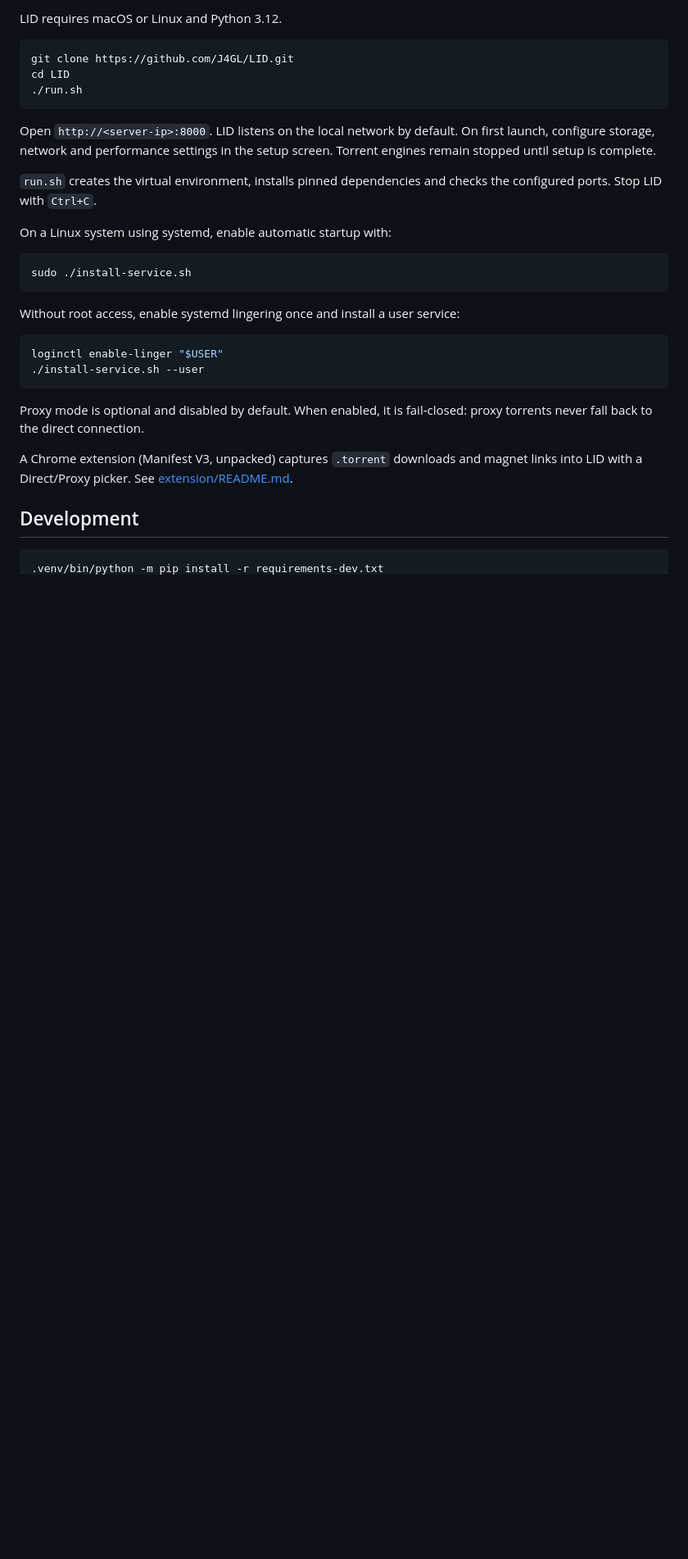
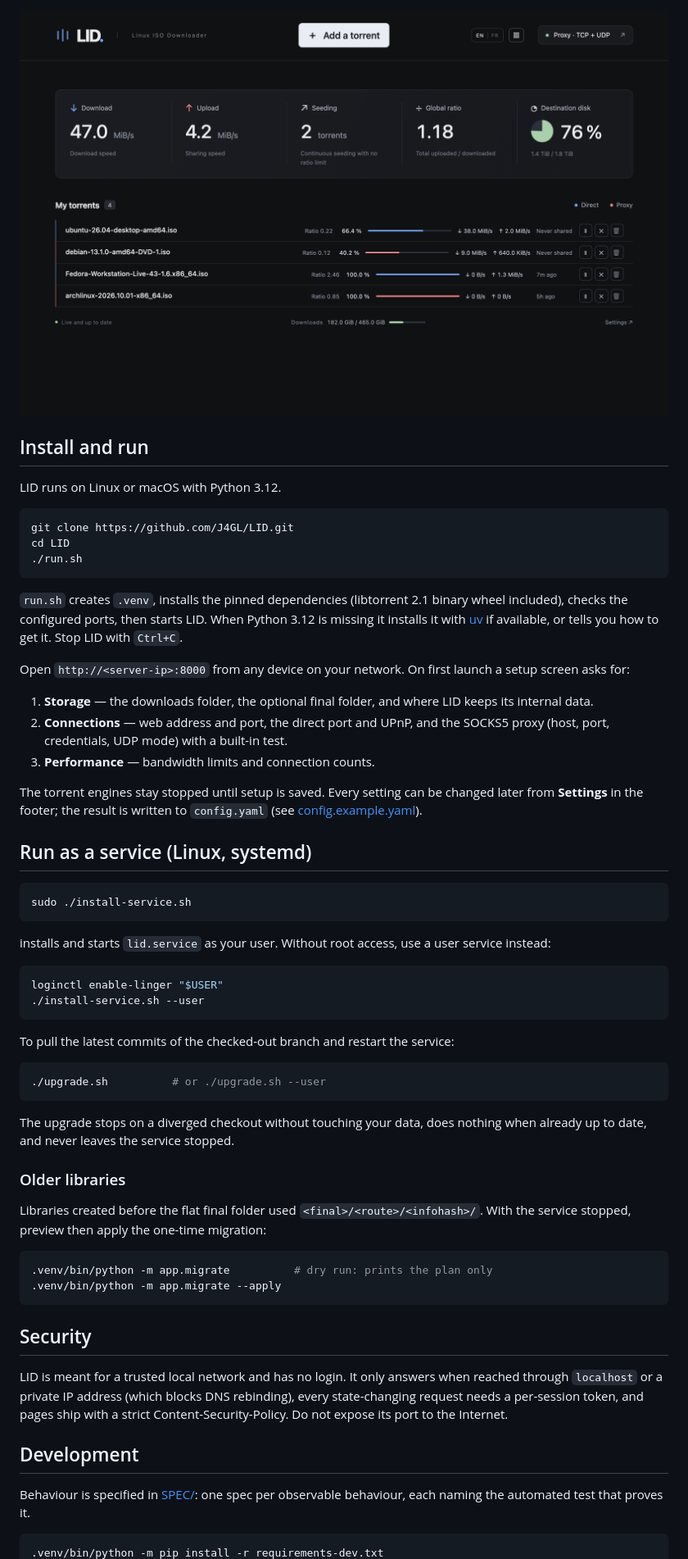
Before and after one commit to J4GL/LID, a Markdown page: README.md, the part around one of its changes. Shown at 82% size. GitHub-like rendering; pictures changed too: docs/screenshots/dashboard-compact.png (added); blank space fills up the shorter version.

````diff
--- a/README.md
+++ b/README.md
@@ -12,5 +34,9 @@ LID is a local FastAPI torrent client with a minimal vanilla HTML, CSS and JavaS
 
-LID requires macOS or Linux and Python 3.12.
+![Compact view: one line per torrent with ratio, progress, speeds and last activity](docs/screenshots/dashboard-compact.png)
+
+## Install and run
+
+LID runs on Linux or macOS with Python 3.12.
 
 ```sh
 git clone https://github.com/J4GL/LID.git
@@ -18,28 +44,70 @@ cd LID
 ./run.sh
 ```
 
-Open `http://<server-ip>:8000`. LID listens on the local network by default. On first launch, configure storage, network and performance settings in the setup screen. Torrent engines remain stopped until setup is complete.
+`run.sh` creates `.venv`, installs the pinned dependencies (libtorrent 2.1
+binary wheel included), checks the configured ports, then starts LID. When
+Python 3.12 is missing it installs it with [uv](https://docs.astral.sh/uv/)
+if available, or tells you how to get it. Stop LID with `Ctrl+C`.
 
-`run.sh` creates the virtual environment, installs pinned dependencies and checks the configured ports. Stop LID with `Ctrl+C`.
+Open `http://<server-ip>:8000` from any device on your network. On first
+launch a setup screen asks for:
 
-On a Linux system using systemd, enable automatic startup with:
+1. **Storage** — the downloads folder, the optional final folder, and where
+   LID keeps its internal data.
+2. **Connections** — web address and port, the direct port and UPnP, and the
+   SOCKS5 proxy (host, port, credentials, UDP mode) with a built-in test.
+3. **Performance** — bandwidth limits and connection counts.
+
+The torrent engines stay stopped until setup is saved. Every setting can be
+changed later from **Settings** in the footer; the result is written to
+`config.yaml` (see [config.example.yaml](config.example.yaml)).
+
+## Run as a service (Linux, systemd)
 
 ```sh
 sudo ./install-service.sh
 ```
 
-Without root access, enable systemd lingering once and install a user service:
+installs and starts `lid.service` as your user. Without root access, use a
+user service instead:
 
 ```sh
 loginctl enable-linger "$USER"
 ./install-service.sh --user
 ```
 
-Proxy mode is optional and disabled by default. When enabled, it is fail-closed: proxy torrents never fall back to the direct connection.
+To pull the latest commits of the checked-out branch and restart the service:
 
-A Chrome extension (Manifest V3, unpacked) captures `.torrent` downloads and magnet links into LID with a Direct/Proxy picker. See [extension/README.md](extension/README.md).
+```sh
+./upgrade.sh          # or ./upgrade.sh --user
+```
+
+The upgrade stops on a diverged checkout without touching your data, does
+nothing when already up to date, and never leaves the service stopped.
+
+### Older libraries
+
+Libraries created before the flat final folder used
+`<final>/<route>/<infohash>/`. With the service stopped, preview then apply
+the one-time migration:
+
+```sh
+.venv/bin/python -m app.migrate          # dry run: prints the plan only
+.venv/bin/python -m app.migrate --apply
+```
+
+## Security
+
+LID is meant for a trusted local network and has no login. It only answers
+when reached through `localhost` or a private IP address (which blocks DNS
+rebinding), every state-changing request needs a per-session token, and pages
+ship with a strict Content-Security-Policy. Do not expose its port to the
+Internet.
 
 ## Development
 
+Behaviour is specified in [SPEC/](SPEC/README.md): one spec per observable
+behaviour, each naming the automated test that proves it.
+
 ```sh
 .venv/bin/python -m pip install -r requirements-dev.txt
````
Also changed, not shown: other parts of README.md (+43 -8 lines), docs/screenshots/dashboard.png, docs/screenshots/drop-zones.png, 1 other file.
